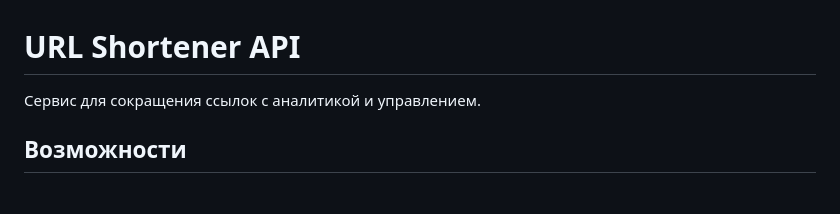
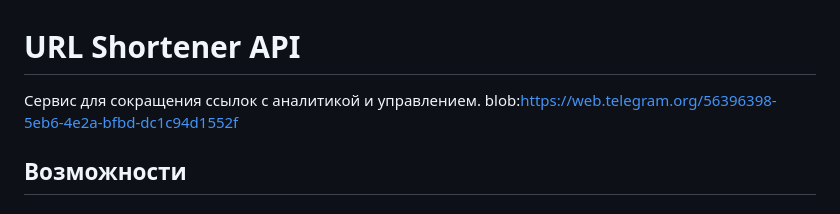
Before and after one commit to mirricc/HSE_PY_PJ_3, a Markdown page: README.md, the part around one of its changes. Drawn GitHub-style.

```diff
--- a/README.md
+++ b/README.md
@@ -1,7 +1,7 @@
 # URL Shortener API
 
 Сервис для сокращения ссылок с аналитикой и управлением.
-
+blob:https://web.telegram.org/56396398-5eb6-4e2a-bfbd-dc1c94d1552f
 ##  Возможности
 
 ### Обязательные функции:
```
Also changed, not shown: other parts of README.md (+1 -1 lines).
